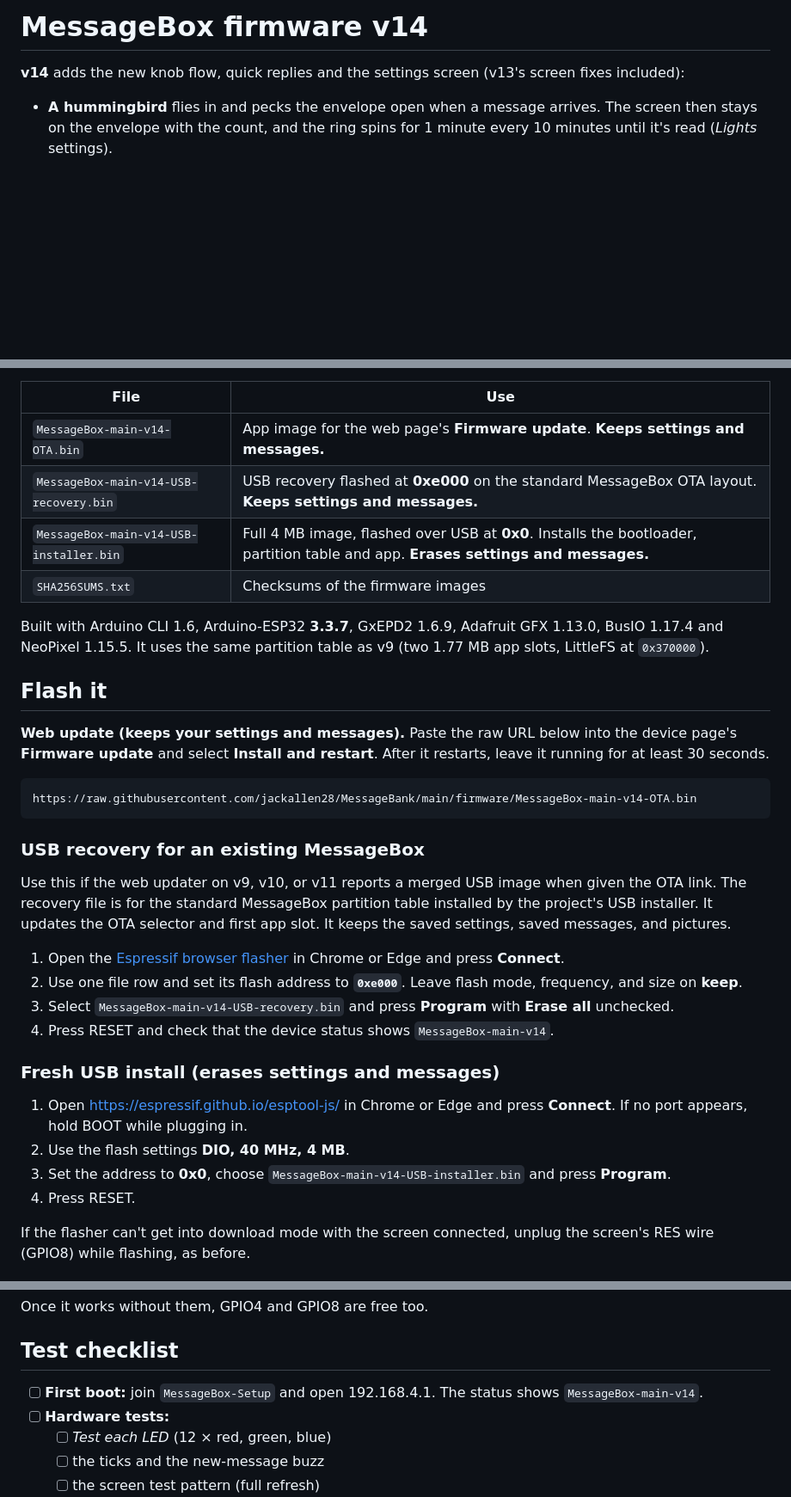
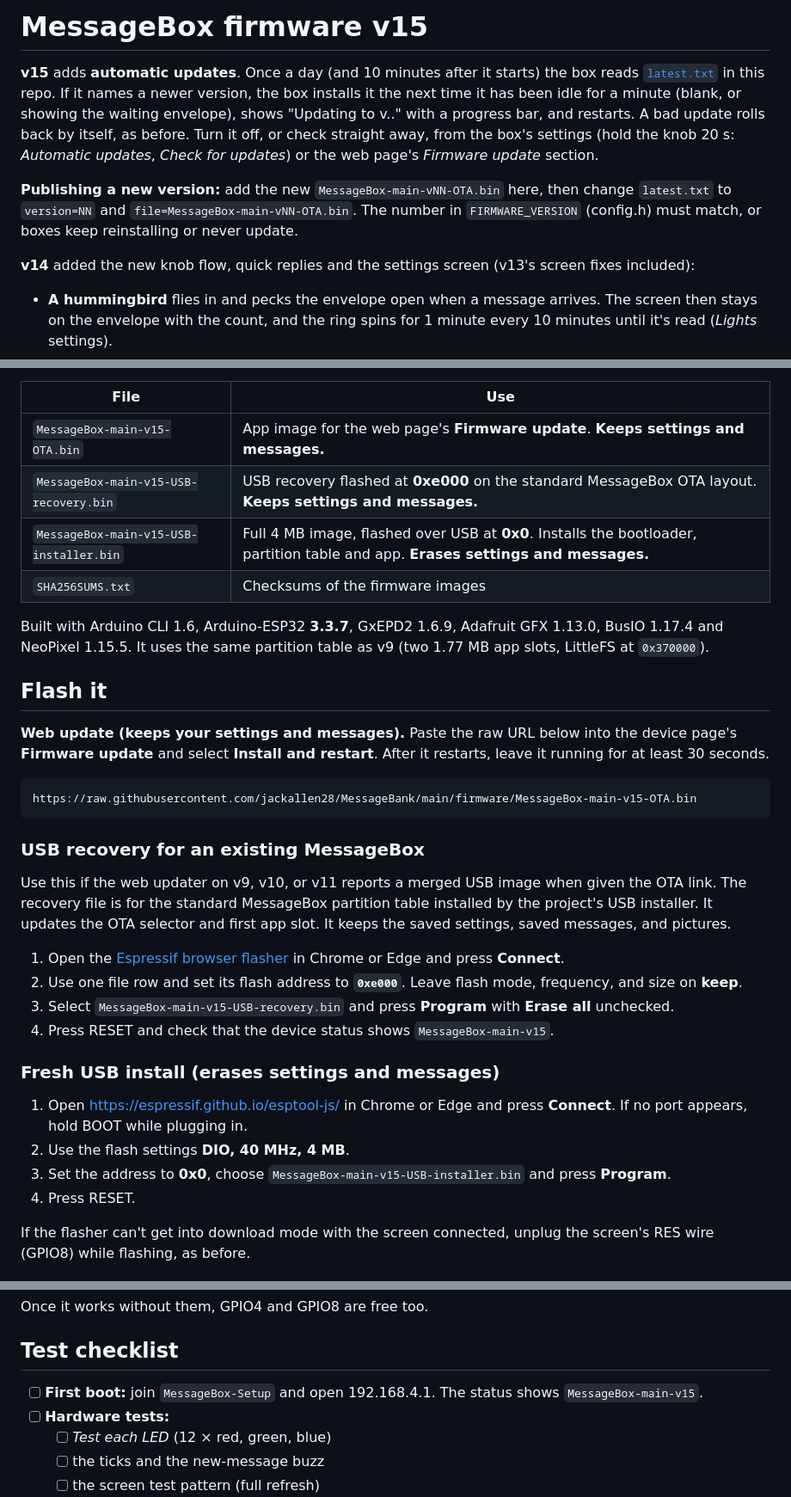
Before and after one commit to jackallen28/MessageBank, a Markdown page: firmware/README.md, 3 parts joined by grey strips. Shown at 86% size. Drawn GitHub-style; blank space fills up the shorter version.

Commit message:
Firmware v15: automatic updates from firmware/latest.txt
The box reads firmware/latest.txt once a day (and 10 min after starting).
If it names a newer version, the box installs it after a minute of being
idle, with an 'Updating' screen and progress bar; rollback still applies.
Settings screen: Automatic updates on/off and Check for updates. Web page:
the same, plus the update file link. Web-started updates show on the box.

Co-Authored-By: Claude Opus 5.5 <noreply@anthropic.com>
Claude-Session: https://claude.ai/code/session_01DPLfCiigX6eru2XaAy1RYZ

````diff
--- a/firmware/README.md
+++ b/firmware/README.md
@@ -1,6 +1,18 @@
-# MessageBox firmware v14
+# MessageBox firmware v15
 
-**v14** adds the new knob flow, quick replies and the settings screen (v13's screen fixes
+**v15** adds **automatic updates**. Once a day (and 10 minutes after it starts) the box reads
+[`latest.txt`](latest.txt) in this repo. If it names a newer version, the box installs it the
+next time it has been idle for a minute (blank, or showing the waiting envelope), shows
+"Updating to v.." with a progress bar, and restarts. A bad update rolls back by itself, as
+before. Turn it off, or check straight away, from the box's settings (hold the knob 20 s:
+*Automatic updates*, *Check for updates*) or the web page's *Firmware update* section.
+
+**Publishing a new version:** add the new `MessageBox-main-vNN-OTA.bin` here, then change
+`latest.txt` to `version=NN` and `file=MessageBox-main-vNN-OTA.bin`. The number in
+`FIRMWARE_VERSION` (config.h) must match, or boxes keep reinstalling or never update.
+
+
+**v14** added the new knob flow, quick replies and the settings screen (v13's screen fixes
 included):
 
 - **A hummingbird** flies in and pecks the envelope open when a message arrives. The screen then
@@ -26,9 +38,9 @@ and emailed pictures. The source is in [`../MessageBox/`](../MessageBox/).
 
 | File | Use |
 |---|---|
-| `MessageBox-main-v14-OTA.bin` | App image for the web page's **Firmware update**. **Keeps settings and messages.** |
-| `MessageBox-main-v14-USB-recovery.bin` | USB recovery flashed at **0xe000** on the standard MessageBox OTA layout. **Keeps settings and messages.** |
-| `MessageBox-main-v14-USB-installer.bin` | Full 4 MB image, flashed over USB at **0x0**. Installs the bootloader, partition table and app. **Erases settings and messages.** |
+| `MessageBox-main-v15-OTA.bin` | App image for the web page's **Firmware update**. **Keeps settings and messages.** |
+| `MessageBox-main-v15-USB-recovery.bin` | USB recovery flashed at **0xe000** on the standard MessageBox OTA layout. **Keeps settings and messages.** |
+| `MessageBox-main-v15-USB-installer.bin` | Full 4 MB image, flashed over USB at **0x0**. Installs the bootloader, partition table and app. **Erases settings and messages.** |
 | `SHA256SUMS.txt` | Checksums of the firmware images |
 
 Built with Arduino CLI 1.6, Arduino-ESP32 **3.3.7**, GxEPD2 1.6.9, Adafruit GFX 1.13.0, BusIO 1.17.4
@@ -42,7 +54,7 @@ device page's **Firmware update** and select **Install and restart**. After it r
 leave it running for at least 30 seconds.
 
 ```text
-https://raw.githubusercontent.com/jackallen28/MessageBank/main/firmware/MessageBox-main-v14-OTA.bin
+https://raw.githubusercontent.com/jackallen28/MessageBank/main/firmware/MessageBox-main-v15-OTA.bin
 ```
 
 ### USB recovery for an existing MessageBox
@@ -54,15 +66,15 @@ settings, saved messages, and pictures.
 
 1. Open the [Espressif browser flasher](https://espressif.github.io/esptool-js/) in Chrome or Edge and press **Connect**.
 2. Use one file row and set its flash address to **`0xe000`**. Leave flash mode, frequency, and size on **keep**.
-3. Select `MessageBox-main-v14-USB-recovery.bin` and press **Program** with **Erase all** unchecked.
-4. Press RESET and check that the device status shows `MessageBox-main-v14`.
+3. Select `MessageBox-main-v15-USB-recovery.bin` and press **Program** with **Erase all** unchecked.
+4. Press RESET and check that the device status shows `MessageBox-main-v15`.
 
 ### Fresh USB install (erases settings and messages)
 
 1. Open https://espressif.github.io/esptool-js/ in Chrome or Edge and press **Connect**.
    If no port appears, hold BOOT while plugging in.
 2. Use the flash settings **DIO, 40 MHz, 4 MB**.
-3. Set the address to **0x0**, choose `MessageBox-main-v14-USB-installer.bin` and press **Program**.
+3. Set the address to **0x0**, choose `MessageBox-main-v15-USB-installer.bin` and press **Program**.
 4. Press RESET.
 
 If the flasher can't get into download mode with the screen connected, unplug the screen's RES
@@ -147,7 +159,7 @@ Once it works without them, GPIO4 and GPIO8 are free too.
 ## Test checklist
 
 - [ ] **First boot:** join `MessageBox-Setup` and open 192.168.4.1. The status shows
-      `MessageBox-main-v14`.
+      `MessageBox-main-v15`.
 - [ ] **Hardware tests:**
   - [ ] *Test each LED* (12 × red, green, blue)
   - [ ] the ticks and the new-message buzz
````
Also changed, not shown: README.md (+5 -3 lines), screens.png, 12 other files.
